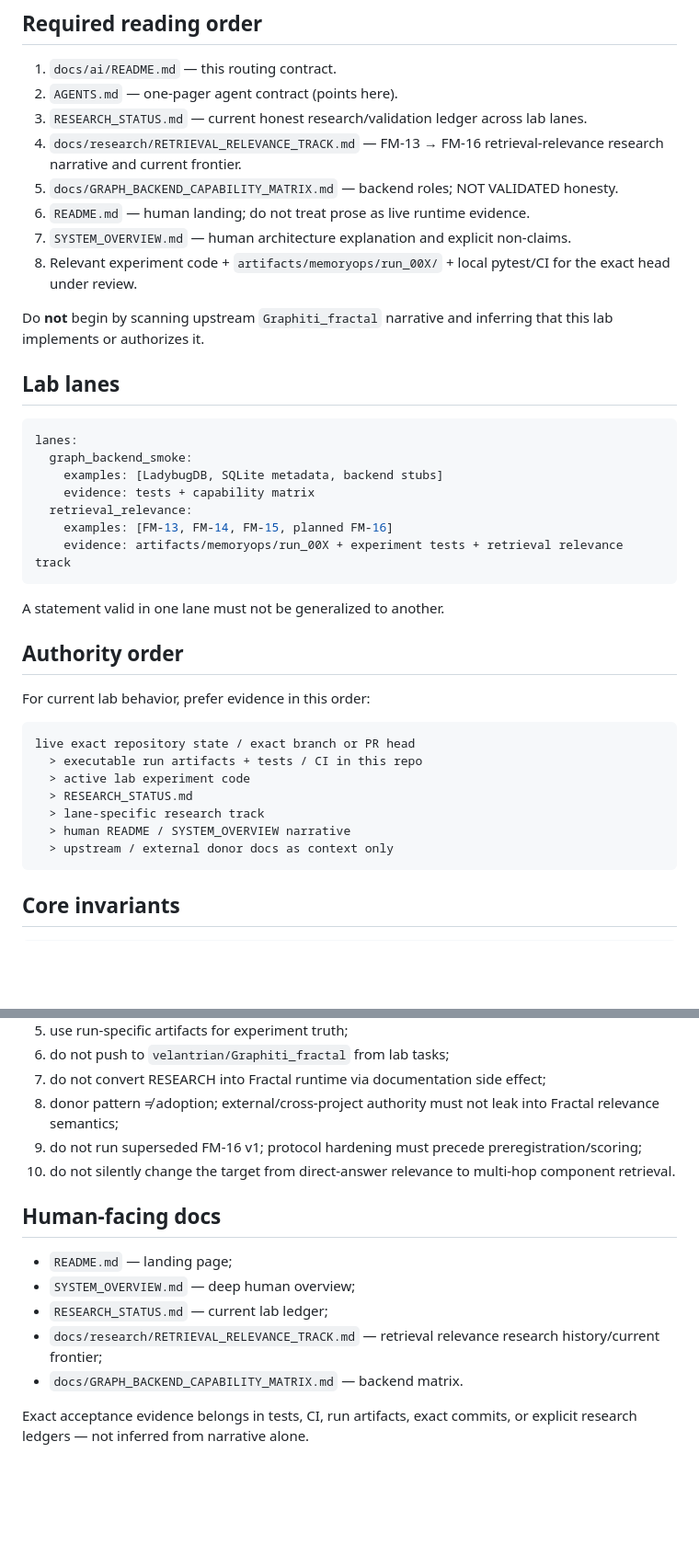
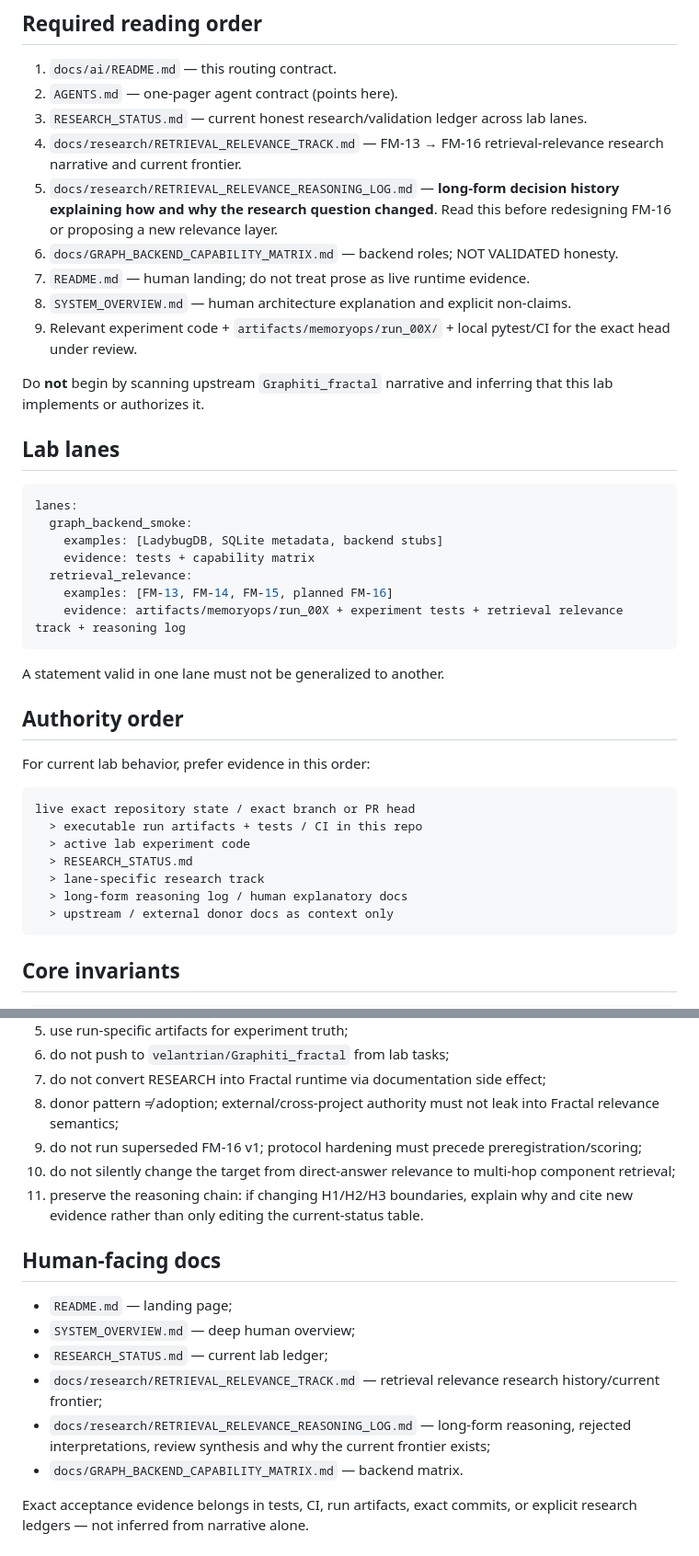
Before and after one commit to velantrian/Graphiti_fractal_lab, a Markdown page: docs/ai/README.md, 2 parts joined by grey strips. Shown at 92% size. Rendered like a GitHub page; blank space fills up the shorter version.

Commit message:
docs: route agents to long-form relevance reasoning log

````diff
--- a/docs/ai/README.md
+++ b/docs/ai/README.md
@@ -22,10 +22,11 @@ migration_authorized: false
 2. `AGENTS.md` — one-pager agent contract (points here).
 3. `RESEARCH_STATUS.md` — current honest research/validation ledger across lab lanes.
 4. `docs/research/RETRIEVAL_RELEVANCE_TRACK.md` — FM-13 → FM-16 retrieval-relevance research narrative and current frontier.
-5. `docs/GRAPH_BACKEND_CAPABILITY_MATRIX.md` — backend roles; NOT VALIDATED honesty.
-6. `README.md` — human landing; do not treat prose as live runtime evidence.
-7. `SYSTEM_OVERVIEW.md` — human architecture explanation and explicit non-claims.
-8. Relevant experiment code + `artifacts/memoryops/run_00X/` + local pytest/CI for the exact head under review.
+5. `docs/research/RETRIEVAL_RELEVANCE_REASONING_LOG.md` — **long-form decision history explaining how and why the research question changed**. Read this before redesigning FM-16 or proposing a new relevance layer.
+6. `docs/GRAPH_BACKEND_CAPABILITY_MATRIX.md` — backend roles; NOT VALIDATED honesty.
+7. `README.md` — human landing; do not treat prose as live runtime evidence.
+8. `SYSTEM_OVERVIEW.md` — human architecture explanation and explicit non-claims.
+9. Relevant experiment code + `artifacts/memoryops/run_00X/` + local pytest/CI for the exact head under review.
 
 Do **not** begin by scanning upstream `Graphiti_fractal` narrative and inferring that this lab implements or authorizes it.
 
@@ -38,7 +39,7 @@ lanes:
     evidence: tests + capability matrix
   retrieval_relevance:
     examples: [FM-13, FM-14, FM-15, planned FM-16]
-    evidence: artifacts/memoryops/run_00X + experiment tests + retrieval relevance track
+    evidence: artifacts/memoryops/run_00X + experiment tests + retrieval relevance track + reasoning log
 ```
 
 A statement valid in one lane must not be generalized to another.
@@ -53,7 +54,7 @@ live exact repository state / exact branch or PR head
   > active lab experiment code
   > RESEARCH_STATUS.md
   > lane-specific research track
-  > human README / SYSTEM_OVERVIEW narrative
+  > long-form reasoning log / human explanatory docs
   > upstream / external donor docs as context only
 ```
 
@@ -189,7 +190,8 @@ Before changing adapters, experiment claims, or docs:
 7. do not convert RESEARCH into Fractal runtime via documentation side effect;
 8. donor pattern ≠ adoption; external/cross-project authority must not leak into Fractal relevance semantics;
 9. do not run superseded FM-16 v1; protocol hardening must precede preregistration/scoring;
-10. do not silently change the target from direct-answer relevance to multi-hop component retrieval.
+10. do not silently change the target from direct-answer relevance to multi-hop component retrieval;
+11. preserve the reasoning chain: if changing H1/H2/H3 boundaries, explain why and cite new evidence rather than only editing the current-status table.
 
 ## Human-facing docs
 
@@ -197,6 +199,7 @@ Before changing adapters, experiment claims, or docs:
 - `SYSTEM_OVERVIEW.md` — deep human overview;
 - `RESEARCH_STATUS.md` — current lab ledger;
 - `docs/research/RETRIEVAL_RELEVANCE_TRACK.md` — retrieval relevance research history/current frontier;
+- `docs/research/RETRIEVAL_RELEVANCE_REASONING_LOG.md` — long-form reasoning, rejected interpretations, review synthesis and why the current frontier exists;
 - `docs/GRAPH_BACKEND_CAPABILITY_MATRIX.md` — backend matrix.
 
 Exact acceptance evidence belongs in tests, CI, run artifacts, exact commits, or explicit research ledgers — not inferred from narrative alone.
````
Also changed, not shown: other parts of docs/ai/README.md (+1 -1 lines).
